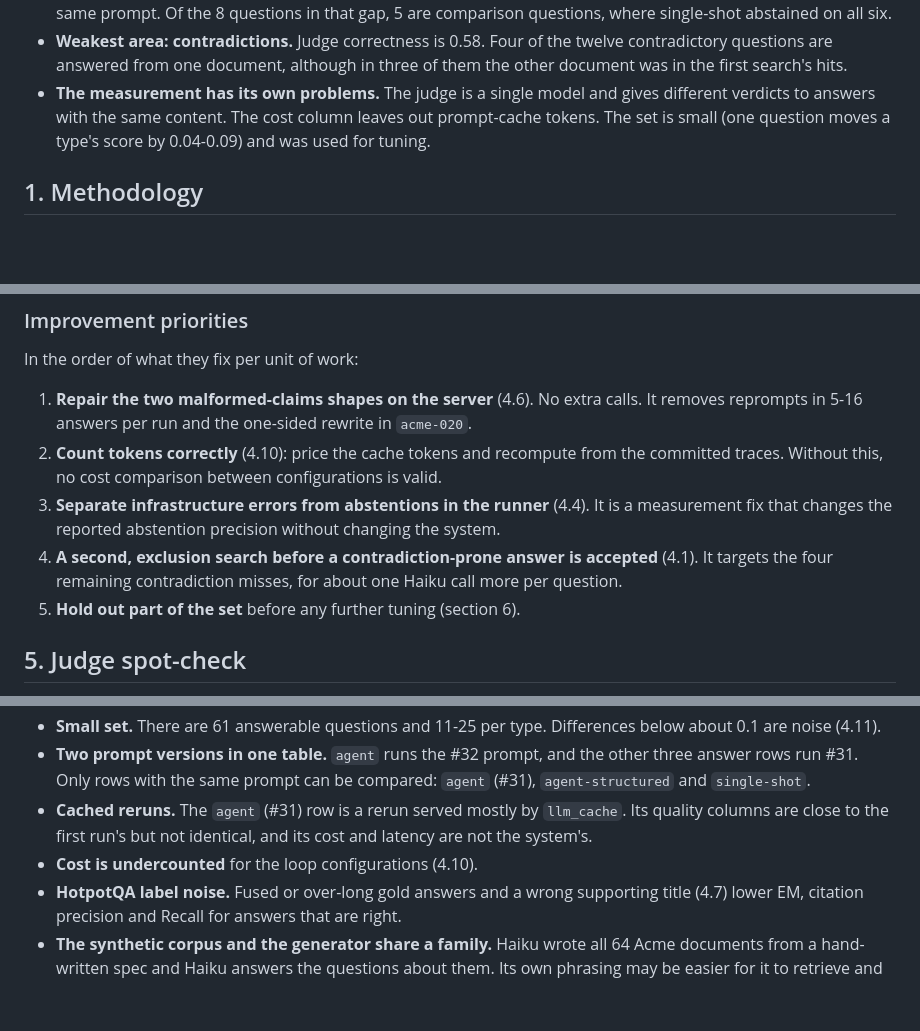
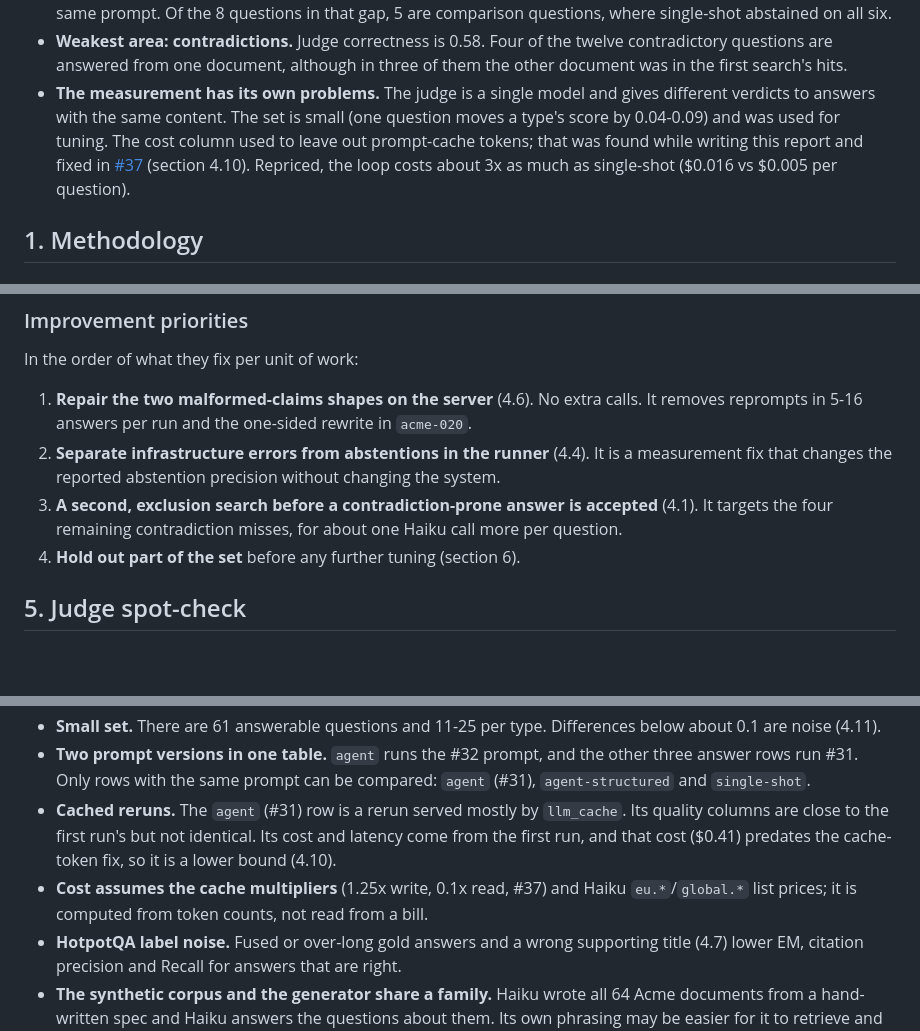
Before and after one commit to Pro100Sergosha/investigation-engine, a Markdown page: EVALUATION.md, 3 parts joined by grey strips. Drawn GitHub-style; blank space fills up the shorter version.

```diff
--- a/EVALUATION.md
+++ b/EVALUATION.md
@@ -28,8 +28,11 @@ of the evaluation is [llm-wiki/09](llm-wiki/09-evaluation.md).
   questions are answered from one document, although in three of them the other document was in
   the first search's hits.
 - **The measurement has its own problems.** The judge is a single model and gives different
-  verdicts to answers with the same content. The cost column leaves out prompt-cache tokens. The
-  set is small (one question moves a type's score by 0.04-0.09) and was used for tuning.
+  verdicts to answers with the same content. The set is small (one question moves a type's score
+  by 0.04-0.09) and was used for tuning. The cost column used to leave out prompt-cache tokens;
+  that was found while writing this report and fixed in
+  [#37](https://github.com/Pro100Sergosha/investigation-engine/pull/37) (section 4.10). Repriced,
+  the loop costs about 3x as much as single-shot ($0.016 vs $0.005 per question).
 
 ## 1. Methodology
 
@@ -658,13 +682,11 @@ hybrid and MMR. What clears the noise:
 In the order of what they fix per unit of work:
 1. **Repair the two malformed-claims shapes on the server** (4.6). No extra calls. It removes
    reprompts in 5-16 answers per run and the one-sided rewrite in `acme-020`.
-2. **Count tokens correctly** (4.10): price the cache tokens and recompute from the committed
-   traces. Without this, no cost comparison between configurations is valid.
-3. **Separate infrastructure errors from abstentions in the runner** (4.4). It is a measurement
+2. **Separate infrastructure errors from abstentions in the runner** (4.4). It is a measurement
    fix that changes the reported abstention precision without changing the system.
-4. **A second, exclusion search before a contradiction-prone answer is accepted** (4.1). It
+3. **A second, exclusion search before a contradiction-prone answer is accepted** (4.1). It
    targets the four remaining contradiction misses, for about one Haiku call more per question.
-5. **Hold out part of the set** before any further tuning (section 6).
+4. **Hold out part of the set** before any further tuning (section 6).
 
 ## 5. Judge spot-check
 
@@ -718,9 +740,10 @@ gives the same short answer, and the judge accepted it there because its claims
   rows run #31. Only rows with the same prompt can be compared: `agent` (#31), `agent-structured`
   and `single-shot`.
 - **Cached reruns.** The `agent` (#31) row is a rerun served mostly by `llm_cache`. Its quality
-  columns are close to the first run's but not identical, and its cost and latency are not the
-  system's.
-- **Cost is undercounted** for the loop configurations (4.10).
+  columns are close to the first run's but not identical. Its cost and latency come from the
+  first run, and that cost ($0.41) predates the cache-token fix, so it is a lower bound (4.10).
+- **Cost assumes the cache multipliers** (1.25x write, 0.1x read, #37) and Haiku `eu.*`/`global.*`
+  list prices; it is computed from token counts, not read from a bill.
 - **HotpotQA label noise.** Fused or over-long gold answers and a wrong supporting title
   (4.7) lower EM, citation precision and Recall for answers that are right.
 - **The synthetic corpus and the generator share a family.** Haiku wrote all 64 Acme documents
```
Also changed, not shown: other parts of EVALUATION.md (+51 -30 lines).
